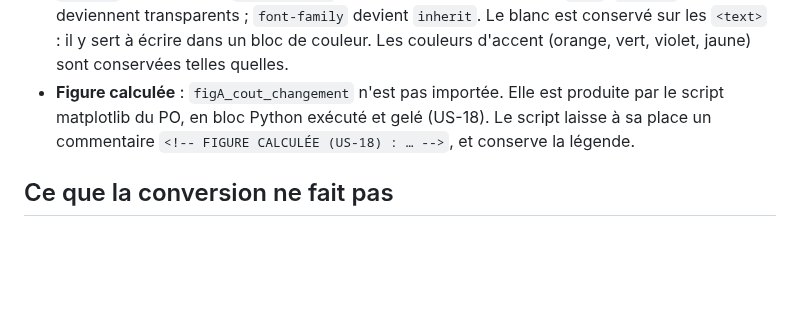
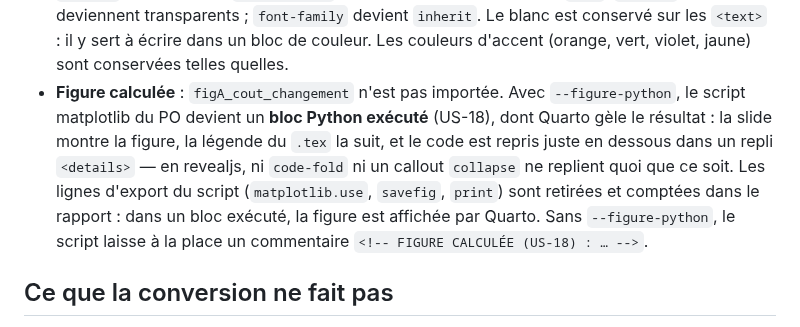
Before and after one commit to elbachir67/elbachir67.github.io, a Markdown page: _specs/contenus/latex-vers-quarto.md, the part around the change. Drawn GitHub-style; blank space fills up the shorter version.

```diff
--- a/_specs/contenus/latex-vers-quarto.md
+++ b/_specs/contenus/latex-vers-quarto.md
@@ -74,9 +74,13 @@ ajoute pour cela portent un `aria-label` interdit sur un lien sans cible (relev
   `#5a6b75`…) deviennent `currentColor` ; les fonds clairs des **formes** (`#fff`, `#f8f9fb`…) deviennent
   transparents ; `font-family` devient `inherit`. Le blanc est conservé sur les `<text>` : il y sert à écrire
   dans un bloc de couleur. Les couleurs d'accent (orange, vert, violet, jaune) sont conservées telles quelles.
-- **Figure calculée** : `figA_cout_changement` n'est pas importée. Elle est produite par le script matplotlib
-  du PO, en bloc Python exécuté et gelé (US-18). Le script laisse à sa place un commentaire
-  `<!-- FIGURE CALCULÉE (US-18) : … -->`, et conserve la légende.
+- **Figure calculée** : `figA_cout_changement` n'est pas importée. Avec `--figure-python`, le script
+  matplotlib du PO devient un **bloc Python exécuté** (US-18), dont Quarto gèle le résultat : la slide
+  montre la figure, la légende du `.tex` la suit, et le code est repris juste en dessous dans un repli
+  `<details>` — en revealjs, ni `code-fold` ni un callout `collapse` ne replient quoi que ce soit. Les
+  lignes d'export du script (`matplotlib.use`, `savefig`, `print`) sont retirées et comptées dans le
+  rapport : dans un bloc exécuté, la figure est affichée par Quarto. Sans `--figure-python`, le script
+  laisse à la place un commentaire `<!-- FIGURE CALCULÉE (US-18) : … -->`.
 
 ## Ce que la conversion ne fait pas
 
```
Also changed, not shown: README.md (+22 -0 lines).
